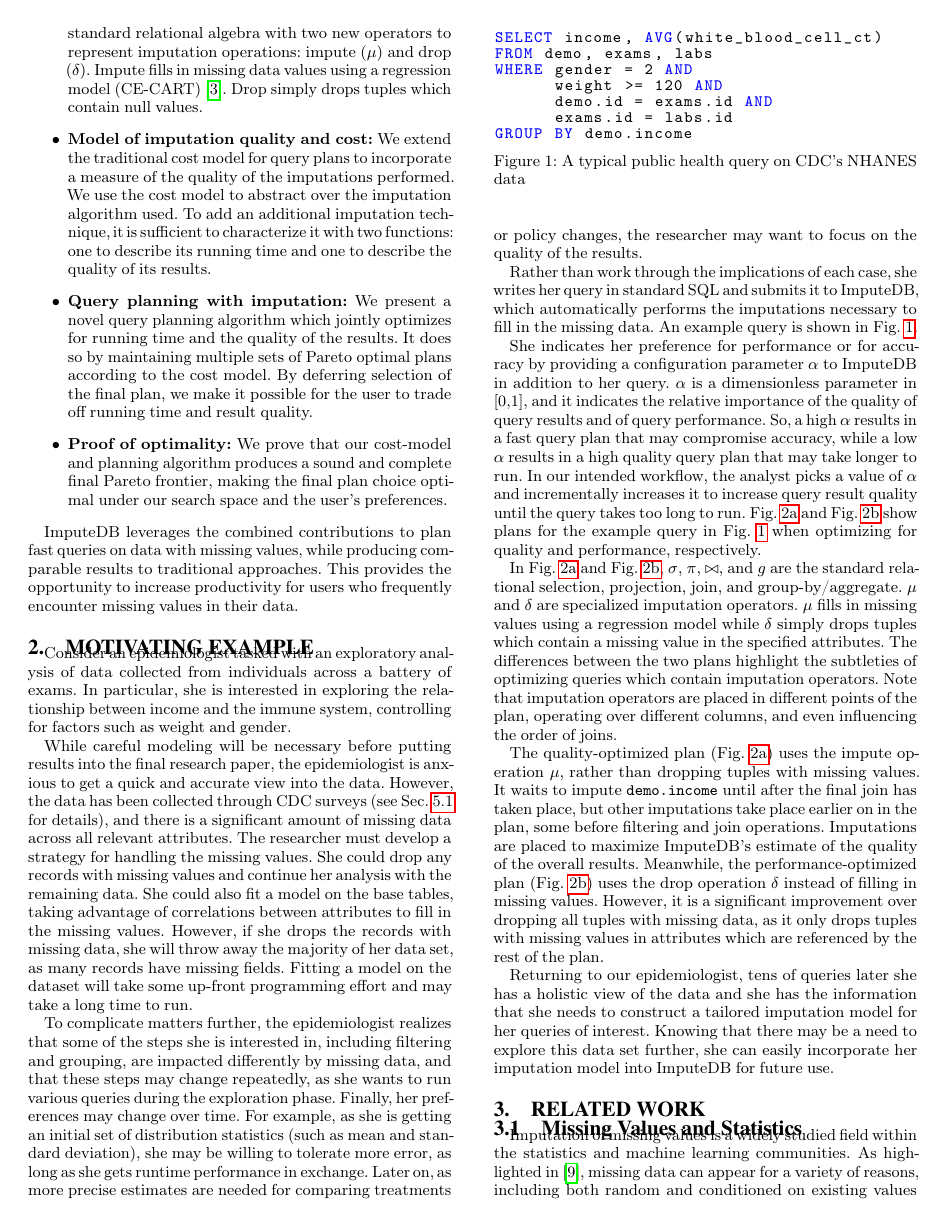
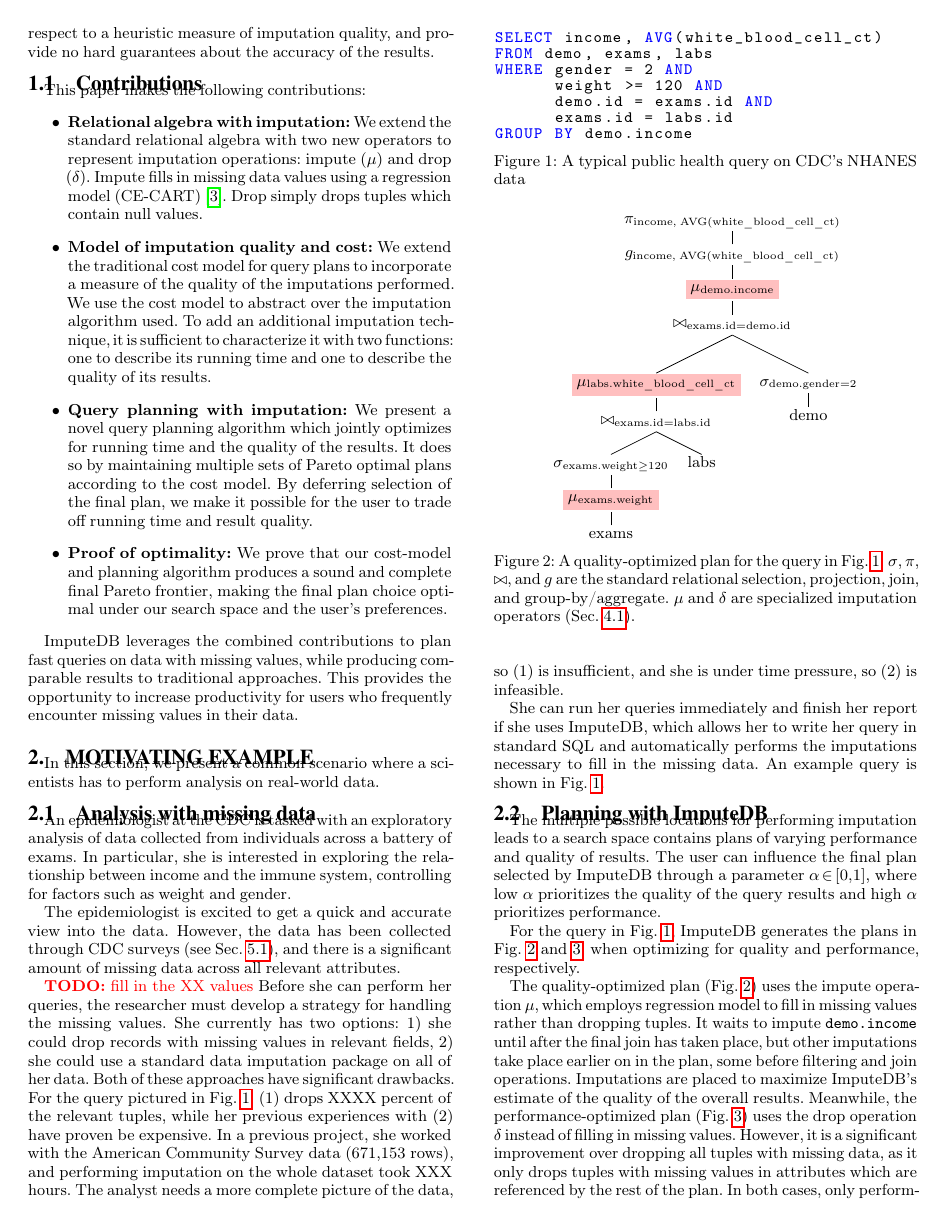
Before and after one commit to mitdbg/imputedb, a LaTeX document (paper/main.tex, which reads paper/examples.tex): page 2 of 12. Compiled offline with pdfLaTeX.

Commit message:
paper: reworked motivation section

```diff
--- a/paper/examples.tex
+++ b/paper/examples.tex
@@ -1,52 +1,40 @@
 \section{Motivating Example}
-Consider an epidemiologist tasked with an
+In this section, we present a common scenario where a scientists
+has to perform analysis on real-world data.
+
+\subsection{Analysis with missing data}
+An epidemiologist at the CDC is tasked with an
 exploratory analysis of data collected from individuals across
 a battery of exams. In particular, she is interested in exploring
 the relationship between income and the immune system,
 controlling for factors such as weight and gender.
 
-While careful modeling will be necessary before putting
-results into the final research paper, the epidemiologist is anxious
+%While careful modeling will be necessary before putting
+%results into the final research paper,
+
+The epidemiologist is excited
 to get a quick and accurate view into the data. However,
-the data has been collected through CDC surveys (see Sec.~\ref{subsec:datasets} for details),
+the data has been collected through CDC surveys (see Sec.~\ref{subsec:datasets}),
 and there is a significant amount of missing data across all
-relevant attributes. The researcher must develop a strategy
-for handling the missing values. She could drop any records with
-missing values and continue her analysis with the remaining data.
-She could also fit a model on the base tables, taking advantage of correlations between attributes to fill in the missing values.
-However, if she drops the records with missing data, she will throw away the majority of her data set, as many records have missing fields.
-Fitting a model on the dataset will take some up-front programming effort and may take a long time to run.
+relevant attributes.
 
-To complicate matters further, the epidemiologist realizes that
-some of the steps she is interested in, including filtering and grouping,
-are impacted differently by missing data, and that these steps may change
-repeatedly, as she wants to run various queries during the exploration phase.
-Finally, her preferences may change over time. For example, as she is getting an initial
-set of distribution statistics (such as mean and standard deviation), she may be willing to tolerate more error, as long as she gets runtime performance in exchange. Later on,
-as more precise estimates are needed for comparing treatments or policy changes, the researcher
-may want to focus on the quality of the results.
+\todo{fill in the XX values}
+Before she can perform her queries, the researcher must develop a strategy
+for handling the missing values. She currently has two options:
+1) she could drop records with missing values in relevant fields,
+2) she could use a standard data imputation package on all of her data. Both of these
+approaches have significant drawbacks. For the query pictured in
+Fig.~\ref{fig:example-query}, (1) drops XXXX percent of the relevant tuples,
+while her previous experiences with (2) have proven be expensive. In a previous project, she
+worked with the American Community Survey data (671,153 rows), and performing imputation on the whole
+dataset took XXX hours. The analyst needs a more complete picture
+of the data, so (1) is insufficient, and she is under time pressure, so (2)
+is infeasible.
 
-Rather than work through the implications of each case, she writes her query in standard SQL and submits it to ImputeDB, which automatically performs the imputations necessary to fill in the missing data.
+She can run her queries immediately and finish her report if
+she uses \ProjectName{}, which allows her to write her
+query in standard SQL and automatically performs the imputations necessary to fill in the missing data.
 An example query is shown in Fig.~\ref{fig:example-query}.
-
-She indicates her preference for performance or for accuracy by providing a configuration parameter $\alpha$ to ImputeDB in addition to her query.
-$\alpha$ is a dimensionless parameter in $[0,1]$, and it indicates the relative importance of the quality of query results and of query performance.
-So, a high $\alpha$ results in a fast query plan that may compromise accuracy, while a low $\alpha$ results in a high quality query plan that may take longer to run.
-In our intended workflow, the analyst picks a value of $\alpha$ and incrementally increases it to increase query result quality until the query takes too long to run.
-Fig.~\ref{fig:quality-plan} and Fig.~\ref{fig:fast-plan} show plans for the example query in Fig.~\ref{fig:example-query} when optimizing for quality and performance, respectively.
-
-In Fig.~\ref{fig:quality-plan} and Fig.~\ref{fig:fast-plan}, $\sigma$, $\pi$, $\bowtie$, and $g$ are the standard relational selection, projection, join, and group-by/aggregate.
-$\mu$ and $\delta$ are specialized imputation operators.
-$\mu$ fills in missing values using a regression model while $\delta$ simply drops tuples which contain a missing value in the specified attributes.
-The differences between the two plans highlight the subtleties of optimizing queries which contain imputation operators.
-Note that imputation operators are placed in different points of the plan, operating over different columns, and even influencing the order of joins.
-
-The quality-optimized plan (Fig.~\ref{fig:quality-plan}) uses the impute operation $\mu$, rather than dropping tuples with missing values.
-It waits to impute \verb|demo.income| until after the final join has taken place, but other imputations take place earlier on in the plan, some before filtering and join operations.
-Imputations are placed to maximize ImputeDB's estimate of the quality of the overall results.
-Meanwhile, the performance-optimized plan (Fig.~\ref{fig:fast-plan}) uses the drop operation $\delta$ instead of filling in missing values.
-However, it is a significant improvement over dropping all tuples with missing data, as it only drops tuples with missing values in attributes which are referenced by the rest of the plan.
-
 
 \begin{figure}
 \begin{lstlisting}[language=SQL]
@@ -82,3 +69,22 @@ GROUP BY demo.income
     ]
   ]
   ]
+\vspace{0.5\baselineskip}
+\caption{A quality-optimized plan for the query in Fig.~\ref{fig:example-query}. $\sigma$, $\pi$, $\bowtie$, and $g$ are the standard relational selection, projection, join, and group-by/aggregate. $\mu$ and $\delta$ are specialized imputation operators (Sec.~\ref{sec:operators}).}
+\label{fig:quality-plan}
+\end{figure}
+
+\subsection{Planning with \ProjectName{}}
+The multiple possible locations for performing imputation leads to a  search space contains plans of varying performance and quality of results. The user can influence the final plan selected by \ProjectName{}
+through a parameter $\alpha \in [0, 1]$, where low $\alpha$
+prioritizes the quality of the query results and high $\alpha$ prioritizes performance.
+
+For the query in Fig.~\ref{fig:example-query}, \ProjectName{} generates
+the plans in Fig.~\ref{fig:quality-plan} and~\ref{fig:fast-plan}, when
+optimizing for quality and performance, respectively.
+
+The quality-optimized plan (Fig.~\ref{fig:quality-plan}) uses the impute operation $\mu$, which employs regression model to fill in missing values rather than dropping tuples.
+It waits to impute \verb|demo.income| until after the final join has taken place, but other imputations take place earlier on in the plan, some before filtering and join operations.
+Imputations are placed to maximize ImputeDB's estimate of the quality of the overall results.
+Meanwhile, the performance-optimized plan (Fig.~\ref{fig:fast-plan}) uses the drop operation $\delta$ instead of filling in missing values.
+However, it is a significant improvement over dropping all tuples with missing data, as it only drops tuples with missing values in attributes which are referenced by the rest of the plan. In both cases, only performing
@@ -102,3 +118,2 @@ GROUP BY demo.income
 \end{figure}
 
-Returning to our epidemiologist, tens of queries later she has a holistic view of the data and she has the information that she needs to construct a tailored imputation model for her queries of interest.
```
Also changed, not shown: paper/algorithm.tex (+1 -0 lines), paper/introduction.tex (+6 -2 lines), paper/examples.tex (60 more changed lines).
